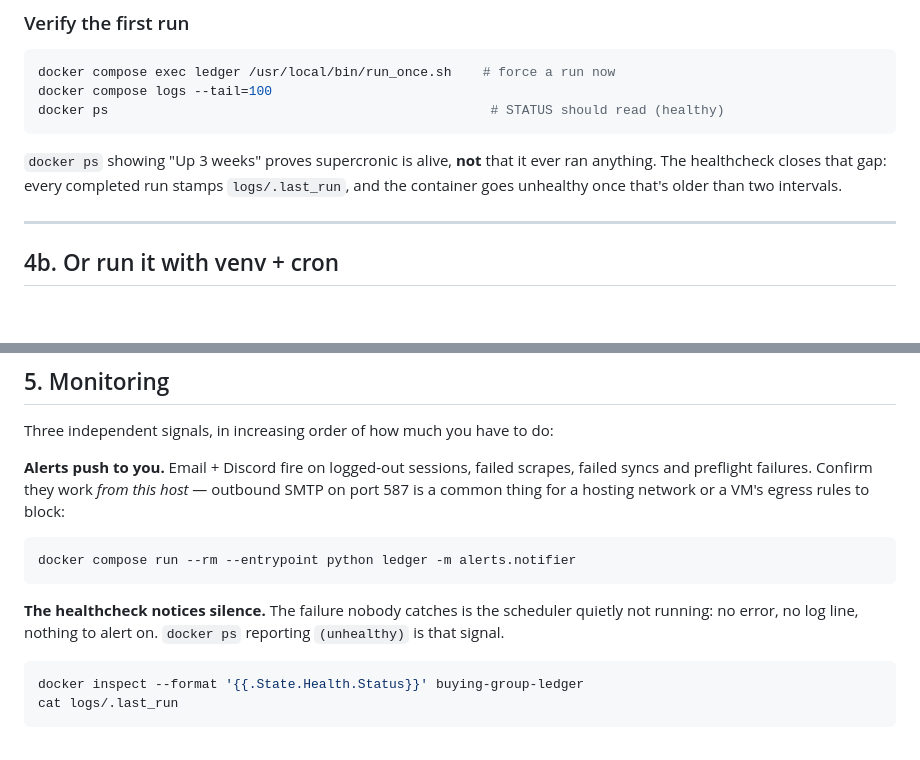
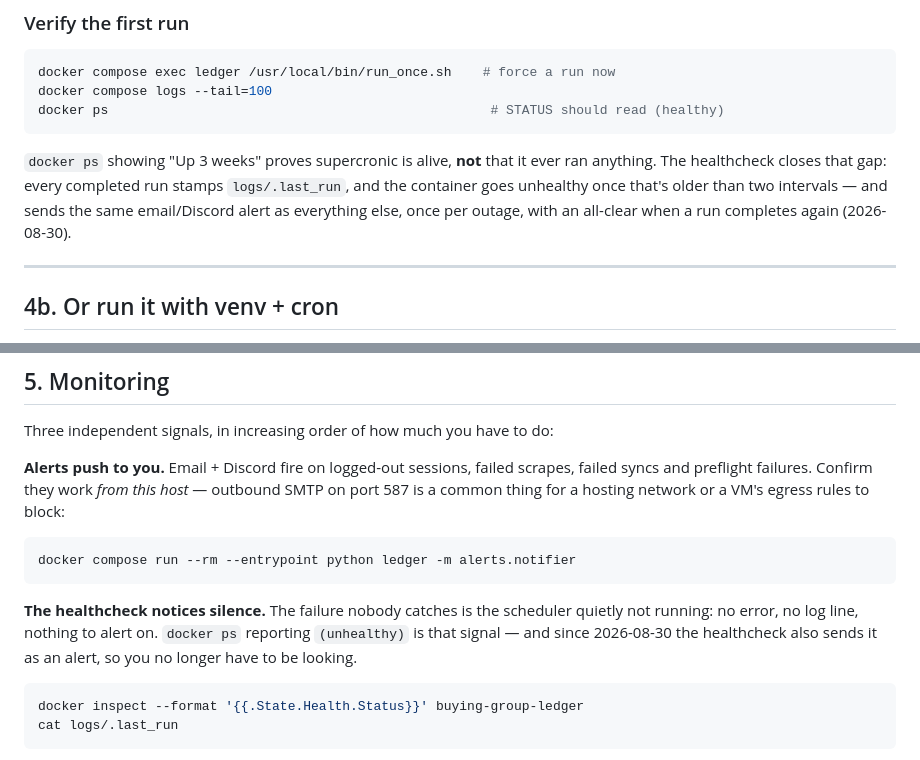
Before and after one commit to ango-dev/BuyingGroupLedger, a Markdown page: DEPLOY.md, 2 parts joined by grey strips. GitHub-like rendering; blank space fills up the shorter version.

Commit message:
Docs: note the healthcheck now sends alerts

````diff
--- a/DEPLOY.md
+++ b/DEPLOY.md
@@ -261,7 +261,8 @@ docker ps                                                 # STATUS should read (
 
 `docker ps` showing "Up 3 weeks" proves supercronic is alive, **not** that it ever ran anything. The
 healthcheck closes that gap: every completed run stamps `logs/.last_run`, and the container goes
-unhealthy once that's older than two intervals.
+unhealthy once that's older than two intervals — and sends the same email/Discord alert as
+everything else, once per outage, with an all-clear when a run completes again (2026-08-30).
 
 ---
 
@@ -321,7 +322,8 @@ docker compose run --rm --entrypoint python ledger -m alerts.notifier
 ```
 
 **The healthcheck notices silence.** The failure nobody catches is the scheduler quietly not running:
-no error, no log line, nothing to alert on. `docker ps` reporting `(unhealthy)` is that signal.
+no error, no log line, nothing to alert on. `docker ps` reporting `(unhealthy)` is that signal —
+and since 2026-08-30 the healthcheck also sends it as an alert, so you no longer have to be looking.
 
 ```bash
 docker inspect --format '{{.State.Health.Status}}' buying-group-ledger
````
